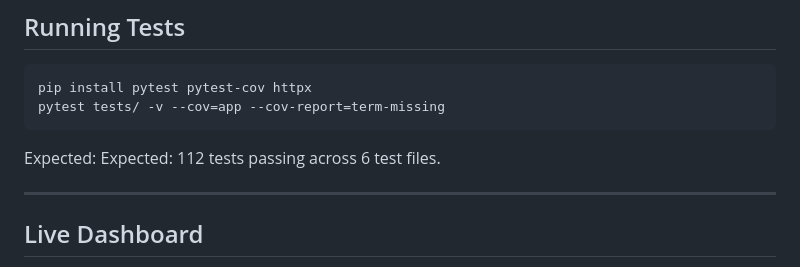
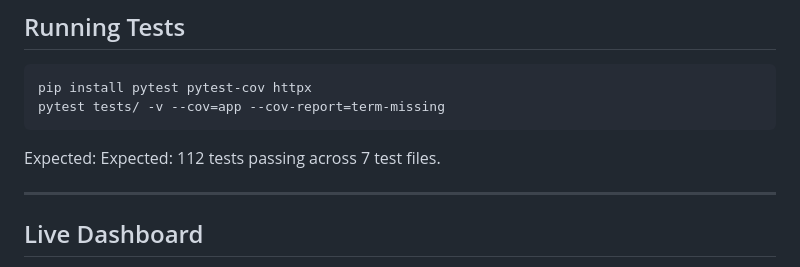
Before and after one commit to harshinigorinta/store-intelligence, a Markdown page: README.md, the part around the change. Drawn GitHub-style.

Commit message:
Update expected test file count in README

````diff
--- a/README.md
+++ b/README.md
@@ -101,7 +101,7 @@ pip install pytest pytest-cov httpx
 pytest tests/ -v --cov=app --cov-report=term-missing
 ```
 
-Expected: Expected: 112 tests passing across 6 test files.
+Expected: Expected: 112 tests passing across 7 test files.
 
 ---
 
````
